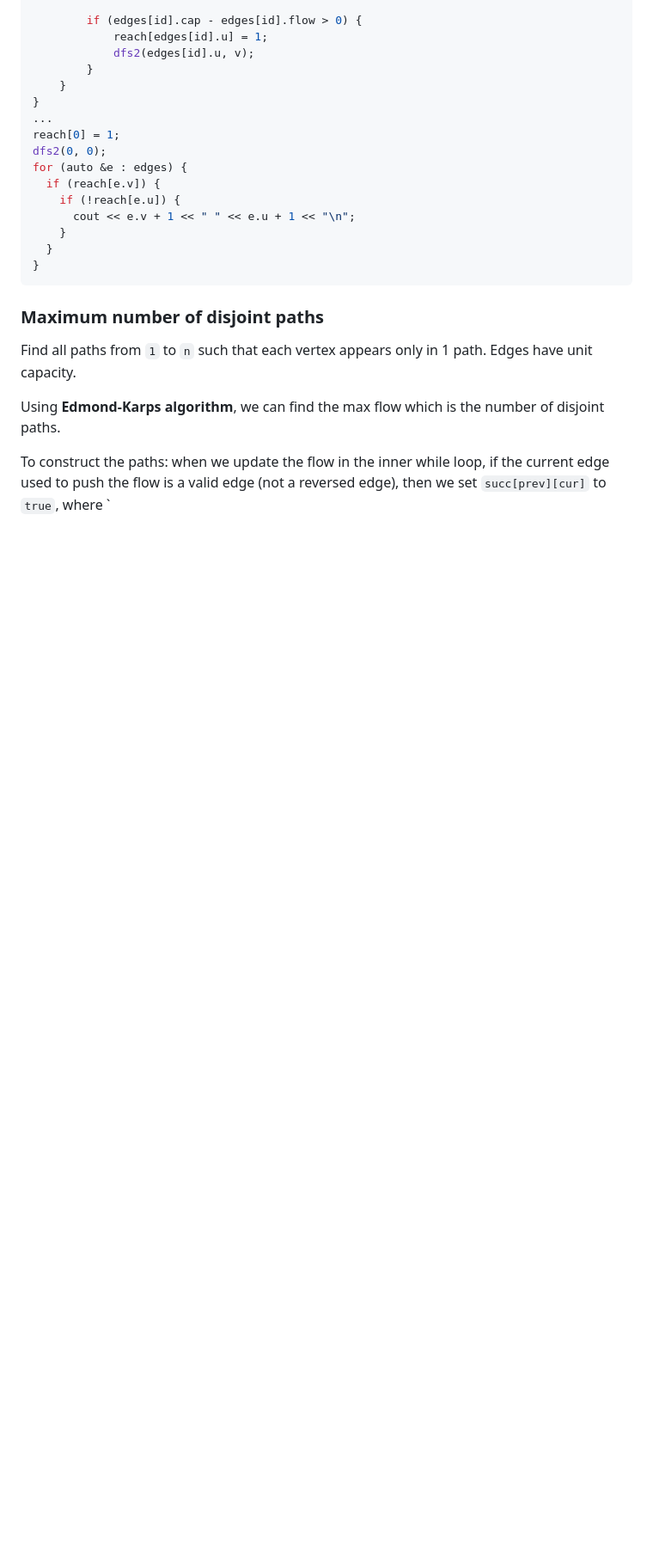
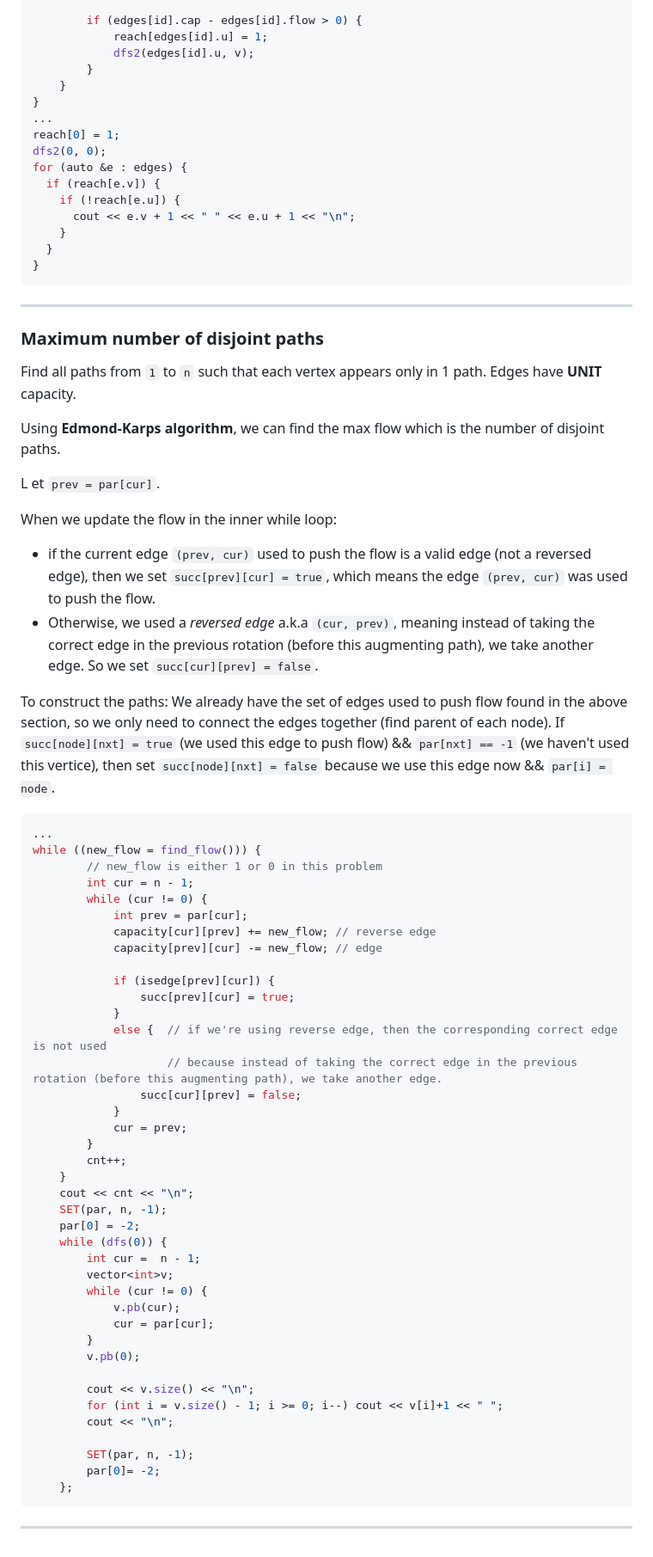
Before and after one commit to wechicken456/ICPC-practice, a Markdown page: README.md, the part around the change. Shown at 86% size. GitHub-like rendering; blank space fills up the shorter version.

````diff
--- a/README.md
+++ b/README.md
@@ -228,11 +228,59 @@ for (auto &e : edges) {
   }
 }
 ```
-
+***
 ### Maximum number of disjoint paths
-Find all paths from `1` to `n` such that each vertex appears only in 1 path. Edges have unit capacity.
+Find all paths from `1` to `n` such that each vertex appears only in 1 path. Edges have **UNIT** capacity.
 
 Using **Edmond-Karps algorithm**, we can find the max flow which is the number of disjoint paths.
 
-To construct the paths: when we update the flow in the inner while loop, if the current edge used to push the flow is a valid edge (not a reversed edge), then we set `succ[prev][cur]`
-to `true`, where `
+L et `prev = par[cur]`.
+
+When we update the flow in the inner while loop:
+- if the current edge `(prev, cur)` used to push the flow is a valid edge (not a reversed edge), then we set `succ[prev][cur] = true`, which means the edge `(prev, cur)` was used to push the flow.
+- Otherwise, we used a *reversed edge* a.k.a `(cur, prev)`, meaning instead of taking the correct edge in the previous rotation (before this augmenting path), we take another edge. So we set `succ[cur][prev] = false`.
+
+To construct the paths: We already have the set of edges used to push flow found in the above section, so we only need to connect the edges together (find parent of each node). If `succ[node][nxt] = true` (we used this edge to push flow) && `par[nxt] == -1` (we haven't used this vertice), then set `succ[node][nxt] = false` because we use this edge now && `par[i] = node`.
+
+```C++
+...
+while ((new_flow = find_flow())) {
+		// new_flow is either 1 or 0 in this problem
+		int cur = n - 1;
+		while (cur != 0) {
+			int prev = par[cur];
+			capacity[cur][prev] += new_flow; // reverse edge
+			capacity[prev][cur] -= new_flow; // edge
+
+			if (isedge[prev][cur]) {
+				succ[prev][cur] = true;
+			}
+			else {	// if we're using reverse edge, then the corresponding correct edge is not used
+					// because instead of taking the correct edge in the previous rotation (before this augmenting path), we take another edge.
+				succ[cur][prev] = false;
+			}
+			cur = prev;
+		}
+		cnt++;
+	}
+	cout << cnt << "\n";
+	SET(par, n, -1);
+	par[0] = -2;
+	while (dfs(0)) {
+		int cur =  n - 1;
+		vector<int>v;
+		while (cur != 0) {
+			v.pb(cur);
+			cur = par[cur];
+		}
+		v.pb(0);
+
+		cout << v.size() << "\n";
+		for (int i = v.size() - 1; i >= 0; i--) cout << v[i]+1 << " ";
+		cout << "\n";
+
+		SET(par, n, -1);
+		par[0]= -2;
+	};
+```
+***
````
